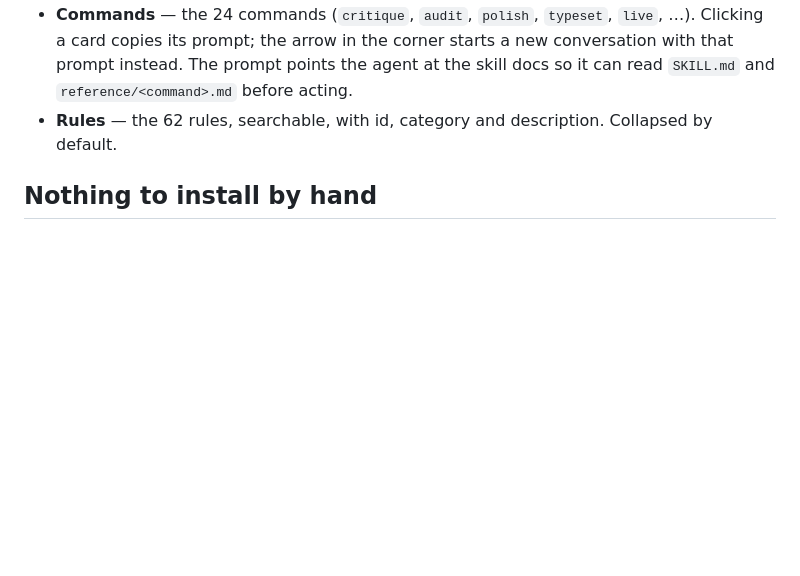
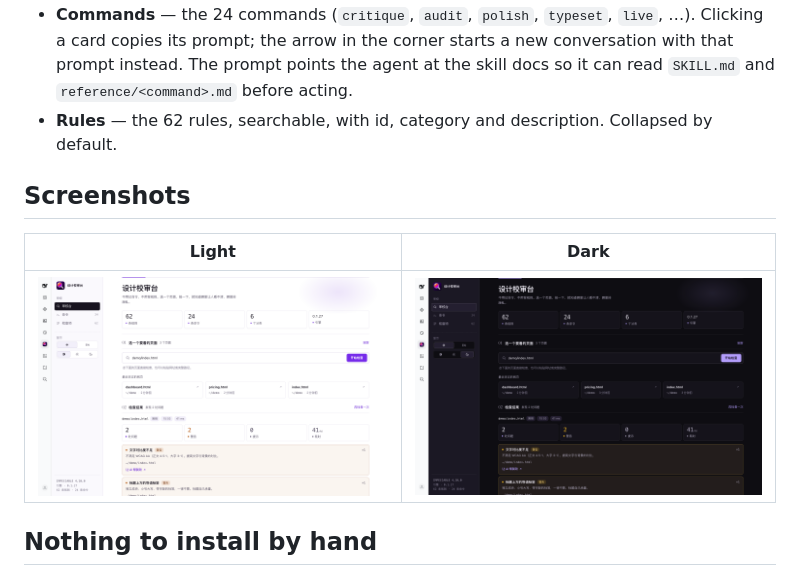
Before and after one commit to jsnancy/dsh-impeccable, a Markdown page: README.md, the part around the change. GitHub-like rendering; pictures changed too: docs/shots/panel-dark.png (added), docs/shots/panel-light.png (added); blank space fills up the shorter version.

Commit message:
docs: add panel screenshots and declare them for the marketplace

```diff
--- a/README.md
+++ b/README.md
@@ -8,6 +8,12 @@ The **设计校审台** mark appears in the sidebar; clicking it opens the revie
 - **Result** — findings grouped by problem, in plain language, with file and line; locations in the same file share one line (up to three line numbers), and a **Have AI fix it** link opens a session with the file, the problem and the skill path. The section scrolls itself into view when a check finishes.
 - **Commands** — the 24 commands (`critique`, `audit`, `polish`, `typeset`, `live`, …). Clicking a card copies its prompt; the arrow in the corner starts a new conversation with that prompt instead. The prompt points the agent at the skill docs so it can read `SKILL.md` and `reference/<command>.md` before acting.
 - **Rules** — the 62 rules, searchable, with id, category and description. Collapsed by default.
+
+## Screenshots
+
+| Light | Dark |
+| --- | --- |
+| ![The review desk in light mode](docs/shots/panel-light.png) | ![The review desk in dark mode](docs/shots/panel-dark.png) |
 
 ## Nothing to install by hand
 
```
Also changed, not shown: 1 other file.
